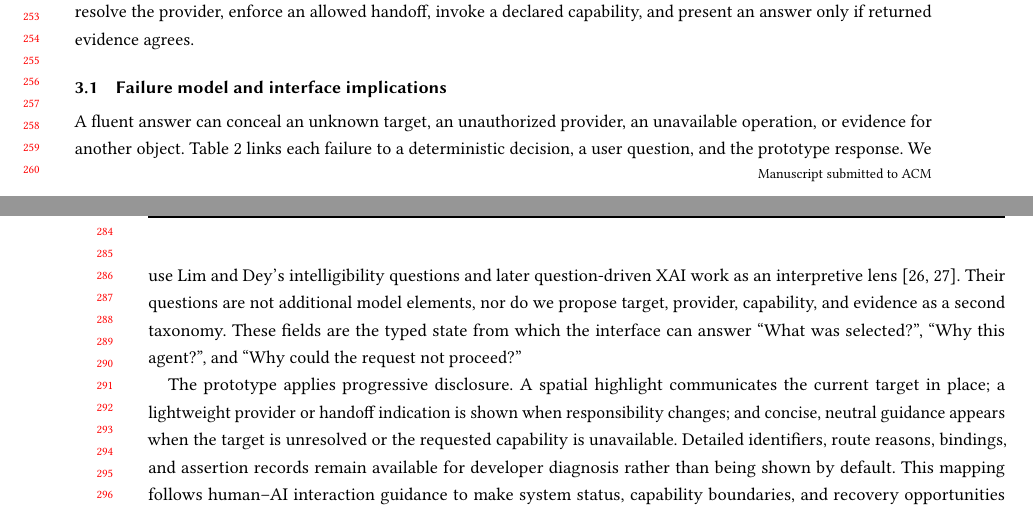
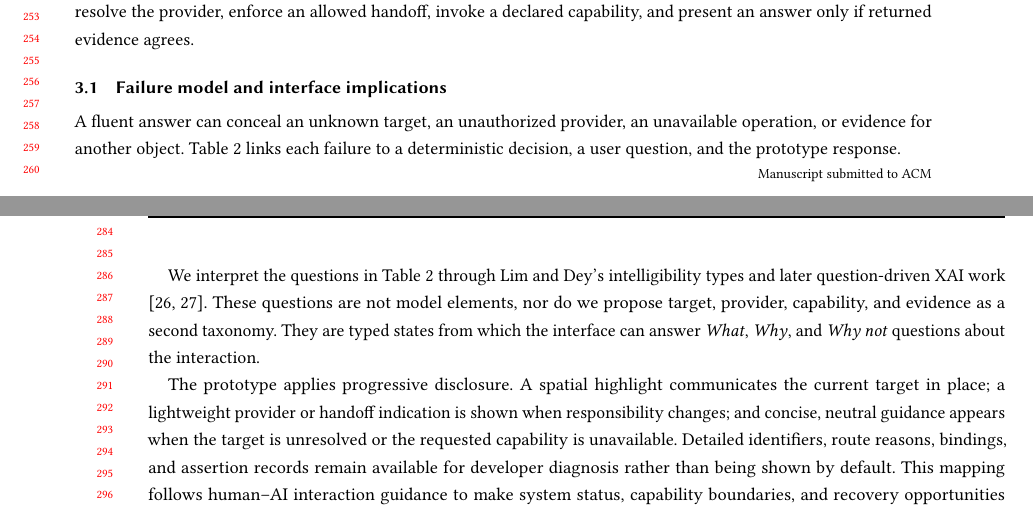
Before and after one commit to fling7/FunctionlalMLDS, a LaTeX paper (research/iui2027/paper_userstudy/main.tex, which reads research/iui2027/paper_userstudy/sections/03_contract.tex): two parts of pages 5 and 6 of 25, joined at a grey line, cut so that both start at the same text. Compiled offline with pdfLaTeX.

Commit message:
Keep failure-model rationale together across table placement

```diff
--- a/research/iui2027/paper_userstudy/sections/03_contract.tex
+++ b/research/iui2027/paper_userstudy/sections/03_contract.tex
@@ -14,13 +14,7 @@ only if returned evidence agrees.
 A fluent answer can conceal an unknown target, an unauthorized provider, an
 unavailable operation, or evidence for another object.  Table~\ref{tab:failure-model}
 links each failure to a deterministic decision, a user question, and the
-prototype response.  We use Lim and Dey's intelligibility questions and later
-question-driven XAI work as an interpretive lens
-\cite{lim2009demand,liao2020questioning}.  Their questions are not additional
-model elements, nor do we propose target, provider, capability, and evidence as
-a second taxonomy.  These fields are the typed state from which the interface
-can answer ``What was selected?'', ``Why this agent?'', and ``Why could the
-request not proceed?''
+prototype response.
 
 \begin{table*}[t]
   \caption{Cross-layer failures, the user questions they raise, and the current
@@ -70,6 +64,13 @@ request not proceed?''
     \bottomrule
   \end{tabularx}
 \end{table*}
+
+We interpret the questions in Table~\ref{tab:failure-model} through Lim and
+Dey's intelligibility types and later question-driven XAI work
+\cite{lim2009demand,liao2020questioning}.  These questions are not model
+elements, nor do we propose target, provider, capability, and evidence as a
+second taxonomy.  They are typed states from which the interface can answer
+\emph{What}, \emph{Why}, and \emph{Why not} questions about the interaction.
 
 The prototype applies progressive disclosure.  A spatial highlight communicates
 the current target in place; a lightweight provider or handoff indication is
```
